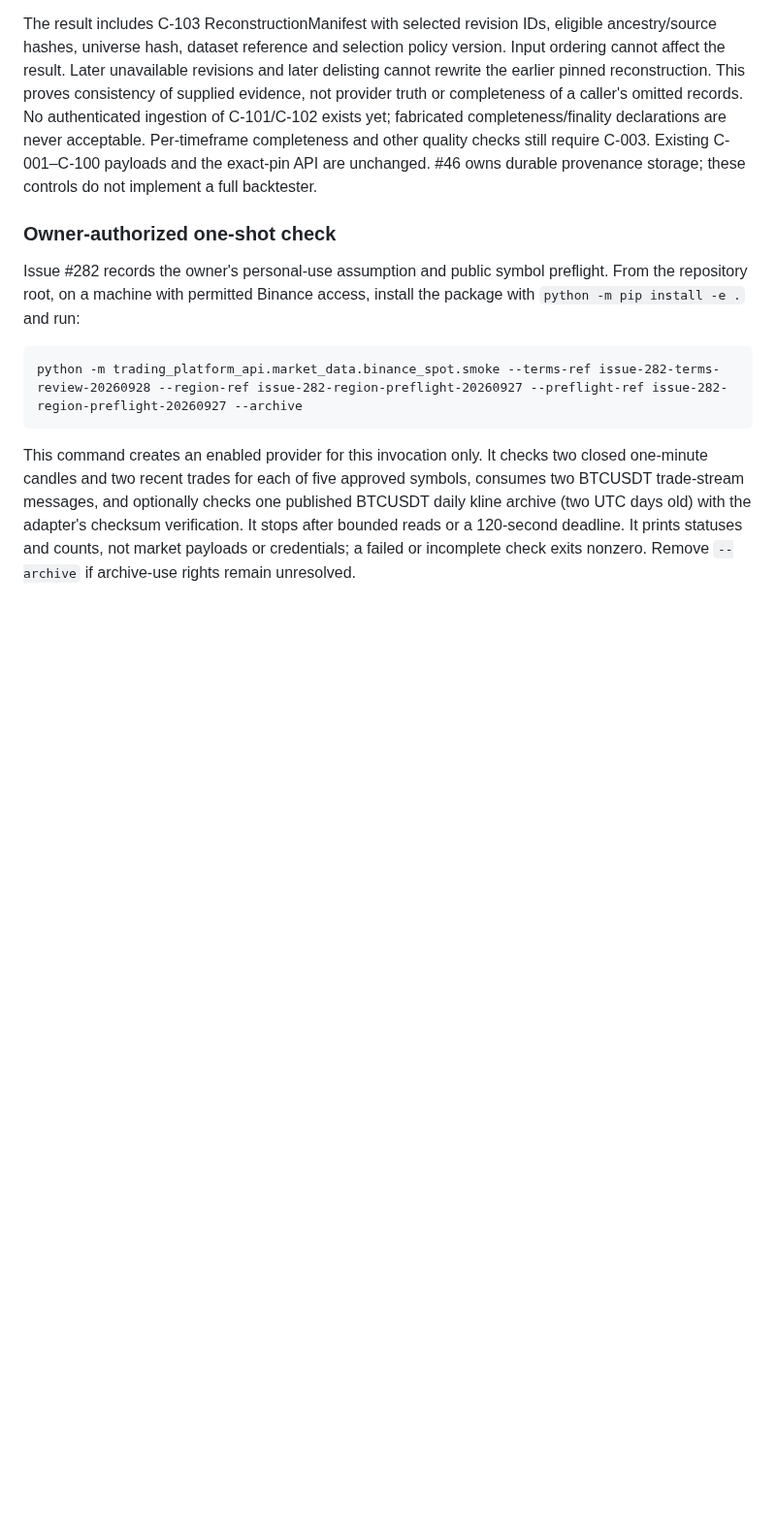
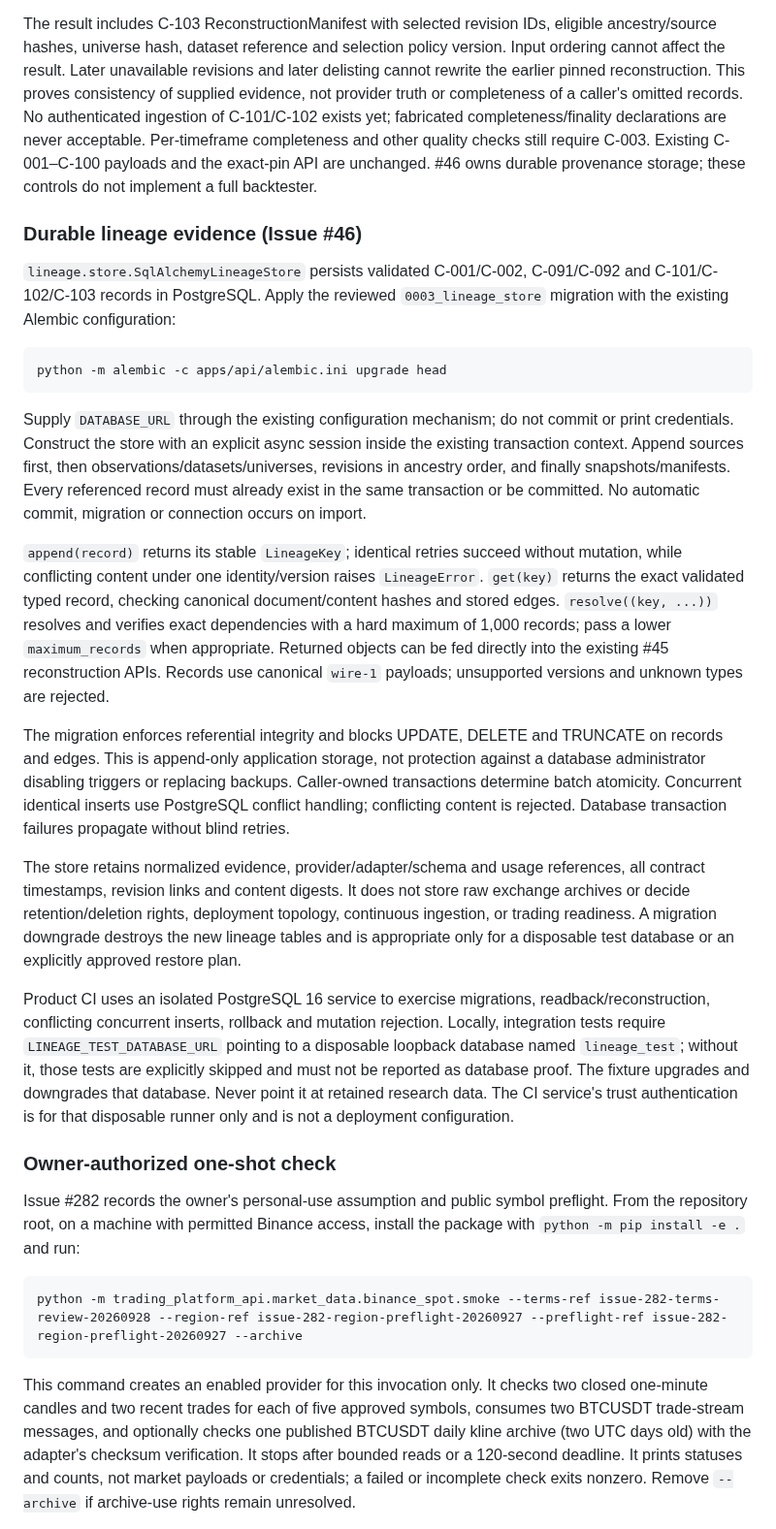
Before and after one commit to AnjanaKavinda/crypto-trading-ai-agent-platform, a Markdown page: apps/api/README.md, the part around the change. Shown at 97% size. Rendered like a GitHub page; blank space fills up the shorter version.

Commit message:
feat(data): durable lineage (apps/api/README.md)

```diff
--- a/apps/api/README.md
+++ b/apps/api/README.md
@@ -213,6 +213,54 @@ Per-timeframe completeness and other quality checks still require C-003.
 Existing C-001–C-100 payloads and the exact-pin API are unchanged. #46 owns
 durable provenance storage; these controls do not implement a full backtester.
 
+### Durable lineage evidence (Issue #46)
+
+`lineage.store.SqlAlchemyLineageStore` persists validated C-001/C-002,
+C-091/C-092 and C-101/C-102/C-103 records in PostgreSQL. Apply the reviewed
+`0003_lineage_store` migration with the existing Alembic configuration:
+
+    python -m alembic -c apps/api/alembic.ini upgrade head
+
+Supply `DATABASE_URL` through the existing configuration mechanism; do not
+commit or print credentials. Construct the store with an explicit async
+session inside the existing transaction context. Append sources first, then
+observations/datasets/universes, revisions in ancestry order, and finally
+snapshots/manifests. Every referenced record must already exist in the same
+transaction or be committed. No automatic commit, migration or connection
+occurs on import.
+
+`append(record)` returns its stable `LineageKey`; identical retries succeed
+without mutation, while conflicting content under one identity/version raises
+`LineageError`. `get(key)` returns the exact validated typed record, checking
+canonical document/content hashes and stored edges. `resolve((key, ...))`
+resolves and verifies exact dependencies with a hard maximum of 1,000 records;
+pass a lower `maximum_records` when appropriate. Returned objects can be fed
+directly into the existing #45 reconstruction APIs. Records use canonical
+`wire-1` payloads; unsupported versions and unknown types are rejected.
+
+The migration enforces referential integrity and blocks UPDATE, DELETE and
+TRUNCATE on records and edges. This is append-only application storage, not
+protection against a database administrator disabling triggers or replacing
+backups. Caller-owned transactions determine batch atomicity. Concurrent
+identical inserts use PostgreSQL conflict handling; conflicting content is
+rejected. Database transaction failures propagate without blind retries.
+
+The store retains normalized evidence, provider/adapter/schema and usage
+references, all contract timestamps, revision links and content digests.
+It does not store raw exchange archives or decide retention/deletion rights,
+deployment topology, continuous ingestion, or trading readiness. A migration
+downgrade destroys the new lineage tables and is appropriate only for a
+disposable test database or an explicitly approved restore plan.
+
+Product CI uses an isolated PostgreSQL 16 service to exercise migrations,
+readback/reconstruction, conflicting concurrent inserts, rollback and mutation
+rejection. Locally, integration tests require `LINEAGE_TEST_DATABASE_URL`
+pointing to a disposable loopback database named `lineage_test`; without it,
+those tests are explicitly skipped and must not be reported as database proof.
+The fixture upgrades and downgrades that database. Never point it at retained
+research data. The CI service's trust authentication is for that disposable
+runner only and is not a deployment configuration.
+
 ### Owner-authorized one-shot check
 
 Issue #282 records the owner's personal-use assumption and public symbol
```
